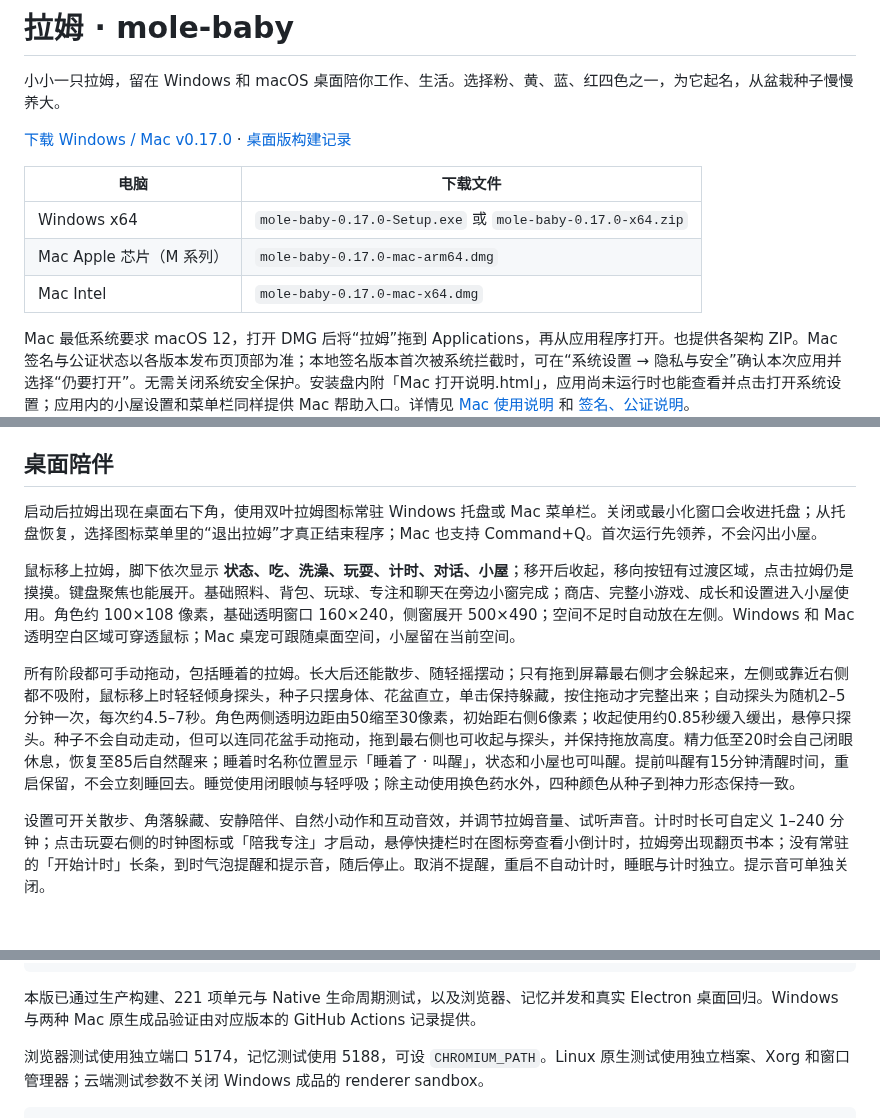
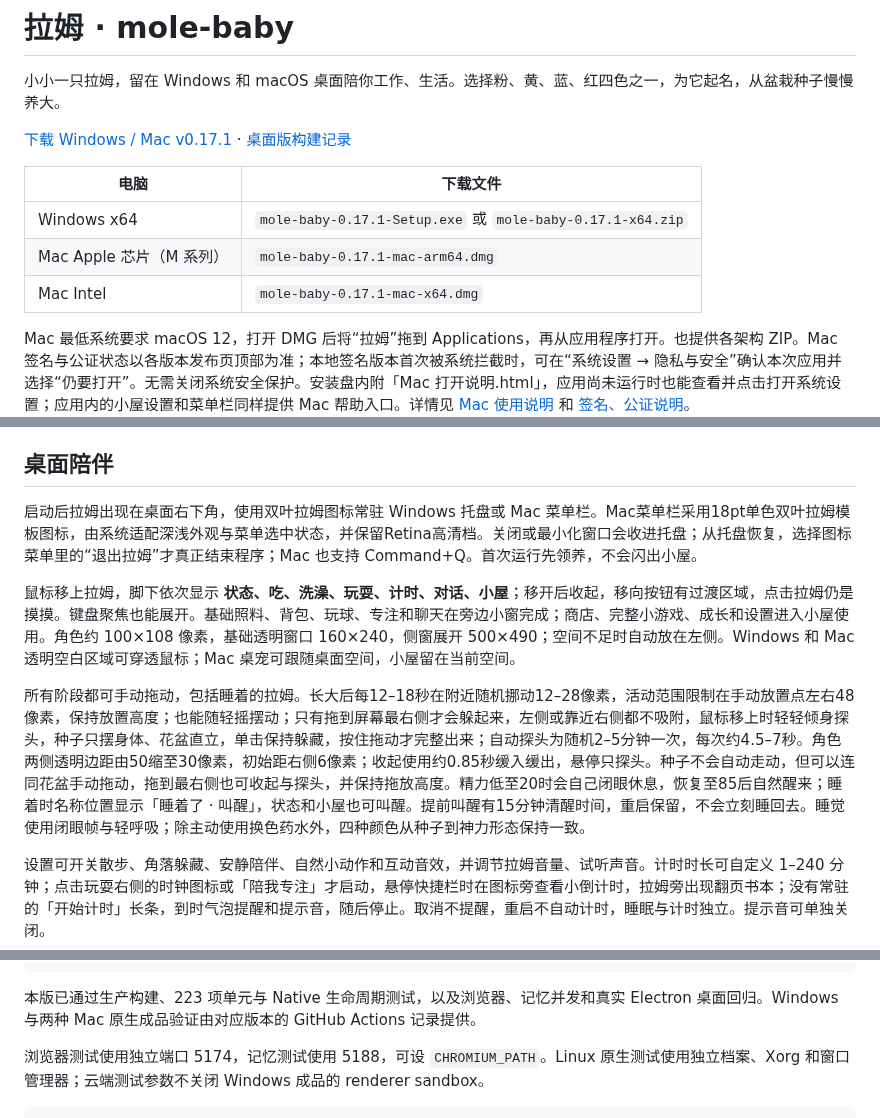
Before and after one commit to Vinci-217/mole-baby, a Markdown page: README.md, 3 parts joined by grey strips. Rendered like a GitHub page; blank space fills up the shorter version.

Commit message:
Use native Mac menu-bar template tint and keep random walks near placement

````diff
--- a/README.md
+++ b/README.md
@@ -2,13 +2,13 @@
 
 小小一只拉姆，留在 Windows 和 macOS 桌面陪你工作、生活。选择粉、黄、蓝、红四色之一，为它起名，从盆栽种子慢慢养大。
 
-[下载 Windows / Mac v0.17.0](https://github.com/Vinci-217/mole-baby/releases/tag/v0.17.0) · [桌面版构建记录](https://github.com/Vinci-217/mole-baby/actions/workflows/windows-build.yml)
+[下载 Windows / Mac v0.17.1](https://github.com/Vinci-217/mole-baby/releases/tag/v0.17.1) · [桌面版构建记录](https://github.com/Vinci-217/mole-baby/actions/workflows/windows-build.yml)
 
 | 电脑 | 下载文件 |
 | --- | --- |
-| Windows x64 | `mole-baby-0.17.0-Setup.exe` 或 `mole-baby-0.17.0-x64.zip` |
-| Mac Apple 芯片（M 系列） | `mole-baby-0.17.0-mac-arm64.dmg` |
-| Mac Intel | `mole-baby-0.17.0-mac-x64.dmg` |
+| Windows x64 | `mole-baby-0.17.1-Setup.exe` 或 `mole-baby-0.17.1-x64.zip` |
+| Mac Apple 芯片（M 系列） | `mole-baby-0.17.1-mac-arm64.dmg` |
+| Mac Intel | `mole-baby-0.17.1-mac-x64.dmg` |
 
 Mac 最低系统要求 macOS 12，打开 DMG 后将“拉姆”拖到 Applications，再从应用程序打开。也提供各架构 ZIP。Mac 签名与公证状态以各版本发布页顶部为准；本地签名版本首次被系统拦截时，可在“系统设置 → 隐私与安全”确认本次应用并选择“仍要打开”。无需关闭系统安全保护。安装盘内附「Mac 打开说明.html」，应用尚未运行时也能查看并点击打开系统设置；应用内的小屋设置和菜单栏同样提供 Mac 帮助入口。详情见 [Mac 使用说明](docs/MACOS.md) 和 [签名、公证说明](docs/MACOS-SIGNING.md)。
 
@@ -30,11 +30,11 @@ Windows ZIP 完整解压后运行 `拉姆.exe`。附件包含 SHA256 校验文
 
 ## 桌面陪伴
 
-启动后拉姆出现在桌面右下角，使用双叶拉姆图标常驻 Windows 托盘或 Mac 菜单栏。关闭或最小化窗口会收进托盘；从托盘恢复，选择图标菜单里的“退出拉姆”才真正结束程序；Mac 也支持 Command+Q。首次运行先领养，不会闪出小屋。
+启动后拉姆出现在桌面右下角，使用双叶拉姆图标常驻 Windows 托盘或 Mac 菜单栏。Mac菜单栏采用18pt单色双叶拉姆模板图标，由系统适配深浅外观与菜单选中状态，并保留Retina高清档。关闭或最小化窗口会收进托盘；从托盘恢复，选择图标菜单里的“退出拉姆”才真正结束程序；Mac 也支持 Command+Q。首次运行先领养，不会闪出小屋。
 
 鼠标移上拉姆，脚下依次显示 **状态、吃、洗澡、玩耍、计时、对话、小屋**；移开后收起，移向按钮有过渡区域，点击拉姆仍是摸摸。键盘聚焦也能展开。基础照料、背包、玩球、专注和聊天在旁边小窗完成；商店、完整小游戏、成长和设置进入小屋使用。角色约 100×108 像素，基础透明窗口 160×240，侧窗展开 500×490；空间不足时自动放在左侧。Windows 和 Mac 透明空白区域可穿透鼠标；Mac 桌宠可跟随桌面空间，小屋留在当前空间。
 
-所有阶段都可手动拖动，包括睡着的拉姆。长大后还能散步、随轻摇摆动；只有拖到屏幕最右侧才会躲起来，左侧或靠近右侧都不吸附，鼠标移上时轻轻倾身探头，种子只摆身体、花盆直立，单击保持躲藏，按住拖动才完整出来；自动探头为随机2–5分钟一次，每次约4.5–7秒。角色两侧透明边距由50缩至30像素，初始距右侧6像素；收起使用约0.85秒缓入缓出，悬停只探头。种子不会自动走动，但可以连同花盆手动拖动，拖到最右侧也可收起与探头，并保持拖放高度。精力低至20时会自己闭眼休息，恢复至85后自然醒来；睡着时名称位置显示「睡着了 · 叫醒」，状态和小屋也可叫醒。提前叫醒有15分钟清醒时间，重启保留，不会立刻睡回去。睡觉使用闭眼帧与轻呼吸；除主动使用换色药水外，四种颜色从种子到神力形态保持一致。
+所有阶段都可手动拖动，包括睡着的拉姆。长大后每12–18秒在附近随机挪动12–28像素，活动范围限制在手动放置点左右48像素，保持放置高度；也能随轻摇摆动；只有拖到屏幕最右侧才会躲起来，左侧或靠近右侧都不吸附，鼠标移上时轻轻倾身探头，种子只摆身体、花盆直立，单击保持躲藏，按住拖动才完整出来；自动探头为随机2–5分钟一次，每次约4.5–7秒。角色两侧透明边距由50缩至30像素，初始距右侧6像素；收起使用约0.85秒缓入缓出，悬停只探头。种子不会自动走动，但可以连同花盆手动拖动，拖到最右侧也可收起与探头，并保持拖放高度。精力低至20时会自己闭眼休息，恢复至85后自然醒来；睡着时名称位置显示「睡着了 · 叫醒」，状态和小屋也可叫醒。提前叫醒有15分钟清醒时间，重启保留，不会立刻睡回去。睡觉使用闭眼帧与轻呼吸；除主动使用换色药水外，四种颜色从种子到神力形态保持一致。
 
 设置可开关散步、角落躲藏、安静陪伴、自然小动作和互动音效，并调节拉姆音量、试听声音。计时时长可自定义 1–240 分钟；点击玩耍右侧的时钟图标或「陪我专注」才启动，悬停快捷栏时在图标旁查看小倒计时，拉姆旁出现翻页书本；没有常驻的「开始计时」长条，到时气泡提醒和提示音，随后停止。取消不提醒，重启不自动计时，睡眠与计时独立。提示音可单独关闭。
 
@@ -115,7 +115,7 @@ npm run test:memory        # 对话并发、遗忘和录音取消
 npm run test:desktop:cloud # Linux 隔离档案真实 Electron 回归
 ```
 
-本版已通过生产构建、221 项单元与 Native 生命周期测试，以及浏览器、记忆并发和真实 Electron 桌面回归。Windows 与两种 Mac 原生成品验证由对应版本的 GitHub Actions 记录提供。
+本版已通过生产构建、223 项单元与 Native 生命周期测试，以及浏览器、记忆并发和真实 Electron 桌面回归。Windows 与两种 Mac 原生成品验证由对应版本的 GitHub Actions 记录提供。
 
 浏览器测试使用独立端口 5174，记忆测试使用 5188，可设 `CHROMIUM_PATH`。Linux 原生测试使用独立档案、Xorg 和窗口管理器；云端测试参数不关闭 Windows 成品的 renderer sandbox。
 
````
Also changed, not shown: ASSETS.md (+4 -0 lines), RELEASE_NOTES.md (+5 -7 lines), research/v171-menubar-wander.md (added, +7 -0 lines), artifacts/v171-mac-menu-preview.png (added), 12 other files.
